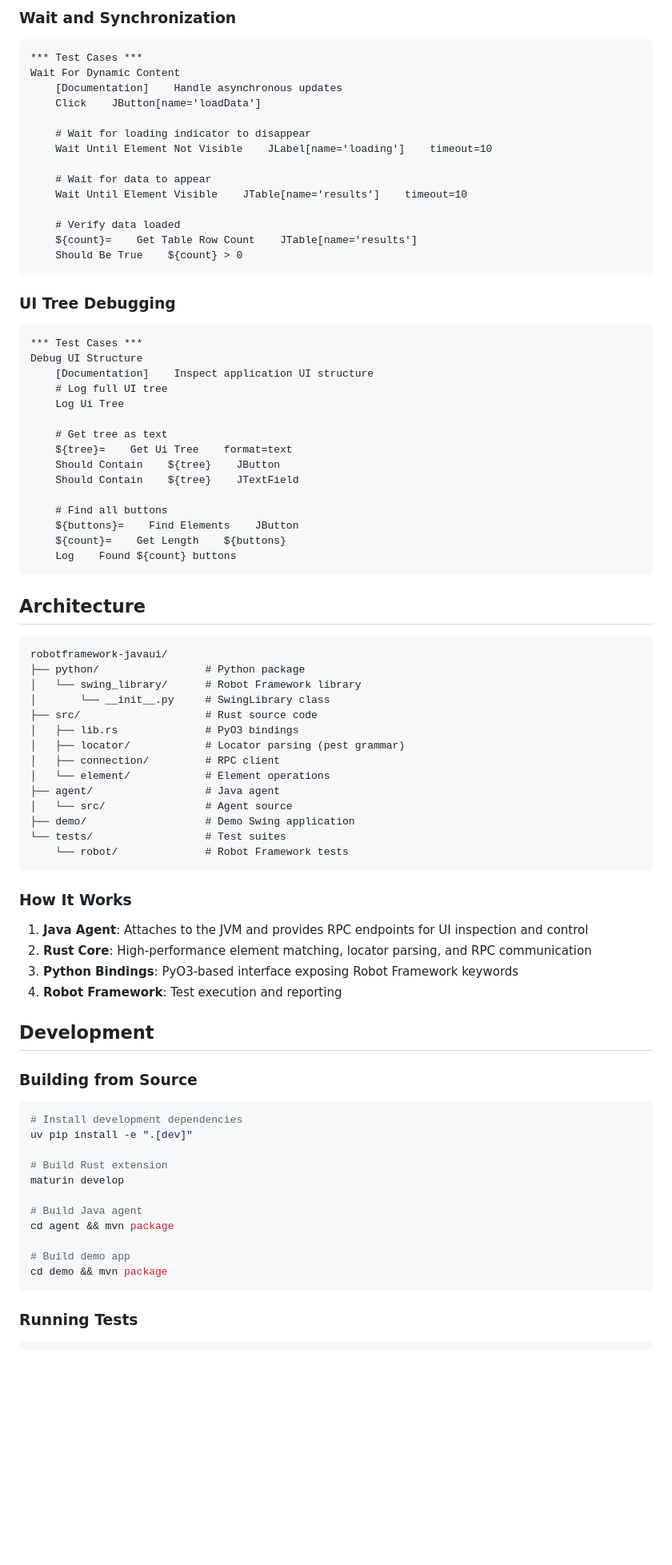
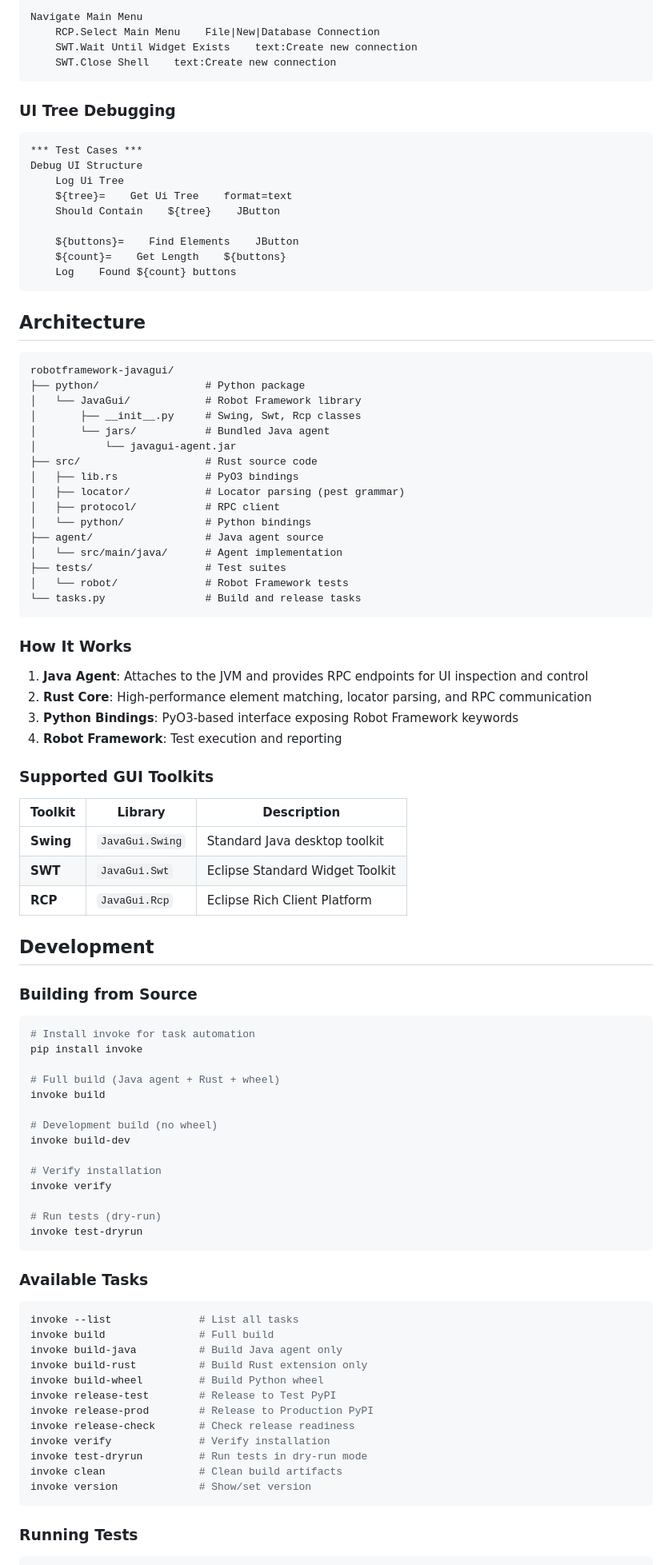
Before and after one commit to manykarim/robotframework-javaui, a Markdown page: README.md, the part around one of its changes. Shown at 80% size. Rendered like a GitHub page; blank space fills up the shorter version.

````diff
--- a/README.md
+++ b/README.md
@@ -405,20 +391,7 @@ Fill Complete Form
-### Wait and Synchronization
-
-```robotframework
-*** Test Cases ***
-Wait For Dynamic Content
-    [Documentation]    Handle asynchronous updates
-    Click    JButton[name='loadData']
-
-    # Wait for loading indicator to disappear
-    Wait Until Element Not Visible    JLabel[name='loading']    timeout=10
-
-    # Wait for data to appear
-    Wait Until Element Visible    JTable[name='results']    timeout=10
-
-    # Verify data loaded
-    ${count}=    Get Table Row Count    JTable[name='results']
-    Should Be True    ${count} > 0
+Navigate Main Menu
+    RCP.Select Main Menu    File|New|Database Connection
+    SWT.Wait Until Widget Exists    text:Create new connection
+    SWT.Close Shell    text:Create new connection
 ```
 
 ### UI Tree Debugging
@@ -426,16 +399,10 @@ Wait For Dynamic Content
 ```robotframework
 *** Test Cases ***
 Debug UI Structure
-    [Documentation]    Inspect application UI structure
-    # Log full UI tree
     Log Ui Tree
-
-    # Get tree as text
     ${tree}=    Get Ui Tree    format=text
     Should Contain    ${tree}    JButton
-    Should Contain    ${tree}    JTextField
 
-    # Find all buttons
     ${buttons}=    Find Elements    JButton
     ${count}=    Get Length    ${buttons}
     Log    Found ${count} buttons
@@ -444,20 +411,22 @@ Debug UI Structure
 ## Architecture
 
 ```
-robotframework-javaui/
+robotframework-javagui/
 ├── python/                 # Python package
-│   └── swing_library/      # Robot Framework library
-│       └── __init__.py     # SwingLibrary class
+│   └── JavaGui/            # Robot Framework library
+│       ├── __init__.py     # Swing, Swt, Rcp classes
+│       └── jars/           # Bundled Java agent
+│           └── javagui-agent.jar
 ├── src/                    # Rust source code
 │   ├── lib.rs              # PyO3 bindings
 │   ├── locator/            # Locator parsing (pest grammar)
-│   ├── connection/         # RPC client
-│   └── element/            # Element operations
-├── agent/                  # Java agent
-│   └── src/                # Agent source
-├── demo/                   # Demo Swing application
-└── tests/                  # Test suites
-    └── robot/              # Robot Framework tests
+│   ├── protocol/           # RPC client
+│   └── python/             # Python bindings
+├── agent/                  # Java agent source
+│   └── src/main/java/      # Agent implementation
+├── tests/                  # Test suites
+│   └── robot/              # Robot Framework tests
+└── tasks.py                # Build and release tasks
 ```
 
 ### How It Works
@@ -467,22 +436,50 @@ robotframework-javaui/
 3. **Python Bindings**: PyO3-based interface exposing Robot Framework keywords
 4. **Robot Framework**: Test execution and reporting
 
+### Supported GUI Toolkits
+
+| Toolkit | Library | Description |
+|---------|---------|-------------|
+| **Swing** | `JavaGui.Swing` | Standard Java desktop toolkit |
+| **SWT** | `JavaGui.Swt` | Eclipse Standard Widget Toolkit |
+| **RCP** | `JavaGui.Rcp` | Eclipse Rich Client Platform |
+
 ## Development
 
 ### Building from Source
 
 ```bash
-# Install development dependencies
-uv pip install -e ".[dev]"
+# Install invoke for task automation
+pip install invoke
 
-# Build Rust extension
-maturin develop
+# Full build (Java agent + Rust + wheel)
+invoke build
 
-# Build Java agent
-cd agent && mvn package
+# Development build (no wheel)
+invoke build-dev
 
-# Build demo app
-cd demo && mvn package
+# Verify installation
+invoke verify
+
+# Run tests (dry-run)
+invoke test-dryrun
+```
+
+### Available Tasks
+
+```bash
+invoke --list              # List all tasks
+invoke build               # Full build
+invoke build-java          # Build Java agent only
+invoke build-rust          # Build Rust extension only
+invoke build-wheel         # Build Python wheel
+invoke release-test        # Release to Test PyPI
+invoke release-prod        # Release to Production PyPI
+invoke release-check       # Check release readiness
+invoke verify              # Verify installation
+invoke test-dryrun         # Run tests in dry-run mode
+invoke clean               # Clean build artifacts
+invoke version             # Show/set version
 ```
 
 ### Running Tests
````
Also changed, not shown: other parts of README.md (+249 -272 lines).
